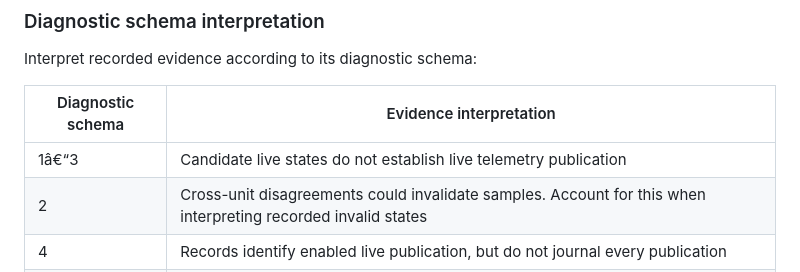
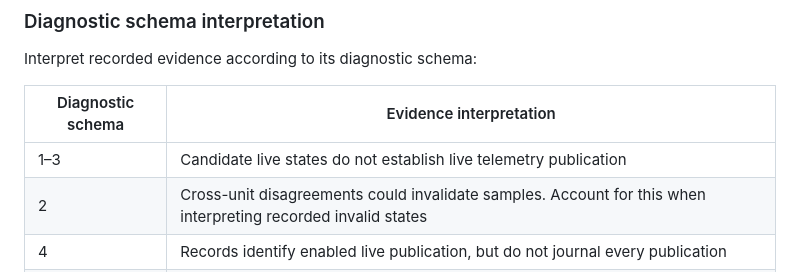
Before and after one commit to LeszekKantorek/msfs2024-artificial-horizon, a Markdown page: docs/sources/simconnect.md, the part around the change. Rendered like a GitHub page.

```diff
--- a/docs/sources/simconnect.md
+++ b/docs/sources/simconnect.md
@@ -452,7 +452,7 @@ Interpret recorded evidence according to its diagnostic schema:
 
 | Diagnostic schema | Evidence interpretation |
 | --- | --- |
-| 1â€“3 | Candidate live states do not establish live telemetry publication |
+| 1–3 | Candidate live states do not establish live telemetry publication |
 | 2 | Cross-unit disagreements could invalidate samples. Account for this when interpreting recorded invalid states |
 | 4 | Records identify enabled live publication, but do not journal every publication |
 | 5 | Publication records identify the actual snapshot and sequence. Missing or interrupted records leave correlation incomplete |
```
Also changed, not shown: docs/sources/demo.md (+20 -20 lines).
